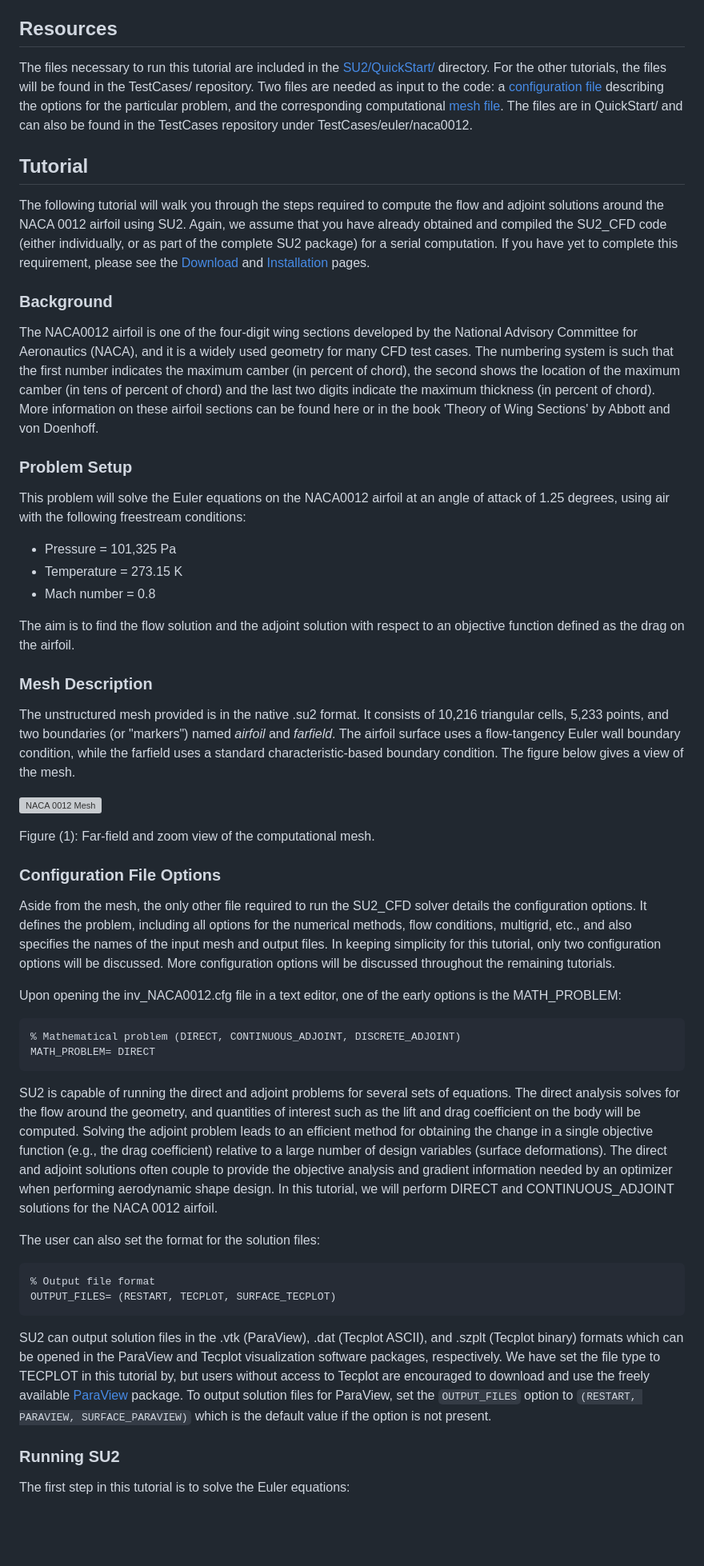
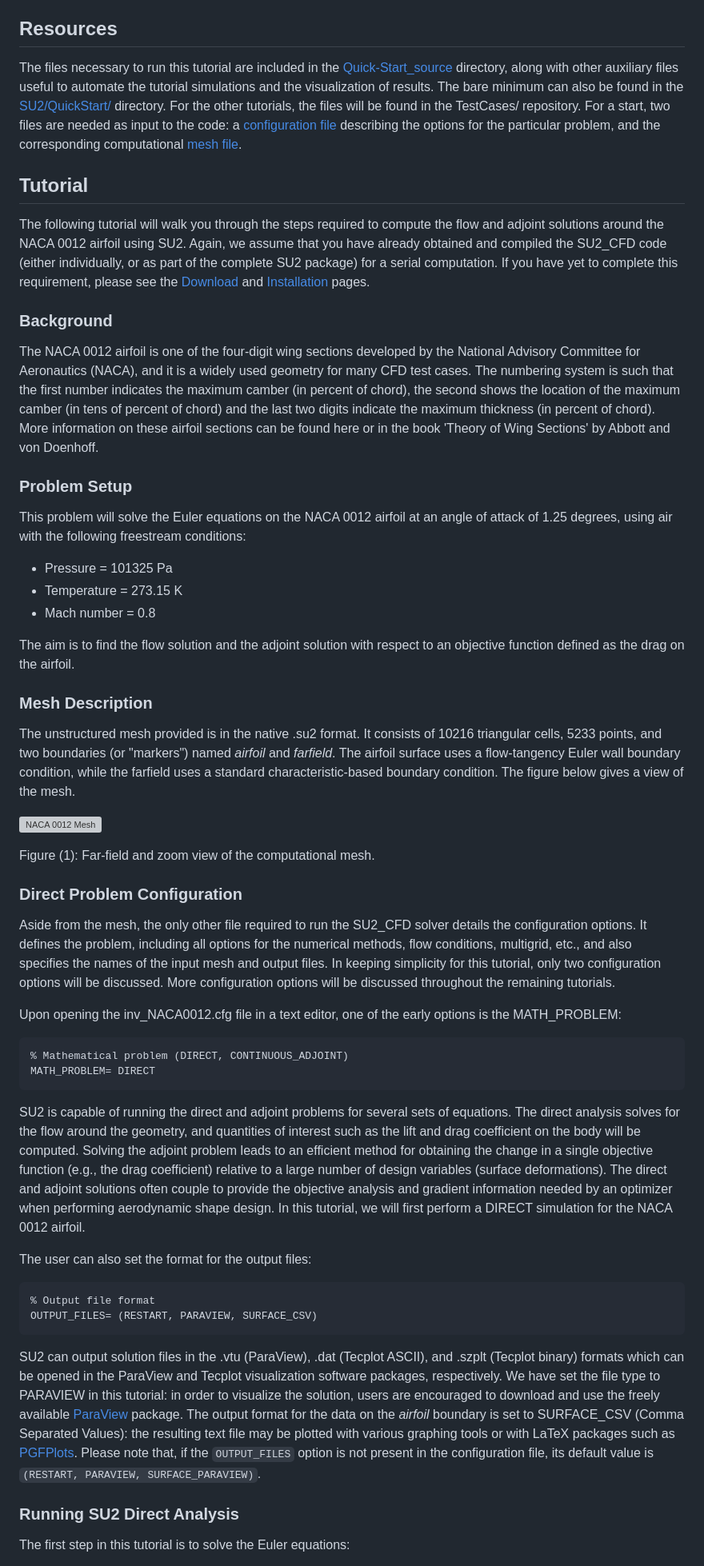
Before and after one commit to su2code/su2code.github.io, a Markdown page: _docs_v7/Quick-Start.md, the part around one of its changes. Shown at 80% size. Rendered like a GitHub page; blank space fills up the shorter version; grey boxes are pictures that could not be loaded.

````diff
--- a/_docs_v7/Quick-Start.md
+++ b/_docs_v7/Quick-Start.md
@@ -36,7 +38,7 @@ Upon completing this simple tutorial, the user will be familiar with performing
 
 ## Resources
 
-The files necessary to run this tutorial are included in the [SU2/QuickStart/](https://github.com/su2code/SU2/tree/master/QuickStart) directory. For the other tutorials, the files will be found in the TestCases/ repository. Two files are needed as input to the code: a [configuration file](https://github.com/su2code/SU2/blob/master/QuickStart/inv_NACA0012.cfg) describing the options for the particular problem, and the corresponding computational [mesh file](https://github.com/su2code/SU2/blob/master/QuickStart/mesh_NACA0012_inv.su2). The files are in QuickStart/ and can also be found in the TestCases repository under TestCases/euler/naca0012.
+The files necessary to run this tutorial are included in the [Quick-Start_source](https://github.com/su2code/su2code.github.io/tree/master/_docs_v7/Quick-Start_source) directory, along with other auxiliary files useful to automate the tutorial simulations and the visualization of results. The bare minimum can also be found in the [SU2/QuickStart/](https://github.com/su2code/SU2/tree/master/QuickStart) directory. For the other tutorials, the files will be found in the TestCases/ repository. For a start, two files are needed as input to the code: a [configuration file](https://github.com/su2code/su2code.github.io/blob/master/_docs_v7/Quick-Start_source/inv_NACA0012.cfg) describing the options for the particular problem, and the corresponding computational [mesh file](https://github.com/su2code/su2code.github.io/blob/master/_docs_v7/Quick-Start_source/mesh_NACA0012_inv.su2).
 
 ## Tutorial
 
@@ -44,13 +46,13 @@ The following tutorial will walk you through the steps required to compute the f
 
 ### Background
 
-The NACA0012 airfoil is one of the four-digit wing sections developed by the National Advisory Committee for Aeronautics (NACA), and it is a widely used geometry for many CFD test cases. The numbering system is such that the first number indicates the maximum camber (in percent of chord), the second shows the location of the maximum camber (in tens of percent of chord) and the last two digits indicate the maximum thickness (in percent of chord). More information on these airfoil sections can be found here or in the book 'Theory of Wing Sections' by Abbott and von Doenhoff.
+The NACA 0012 airfoil is one of the four-digit wing sections developed by the National Advisory Committee for Aeronautics (NACA), and it is a widely used geometry for many CFD test cases. The numbering system is such that the first number indicates the maximum camber (in percent of chord), the second shows the location of the maximum camber (in tens of percent of chord) and the last two digits indicate the maximum thickness (in percent of chord). More information on these airfoil sections can be found here or in the book 'Theory of Wing Sections' by Abbott and von Doenhoff.
 
 ### Problem Setup
 
-This problem will solve the Euler equations on the NACA0012 airfoil at an angle of attack of 1.25 degrees, using air with the following freestream conditions:
+This problem will solve the Euler equations on the NACA 0012 airfoil at an angle of attack of 1.25 degrees, using air with the following freestream conditions:
 
-- Pressure = 101,325 Pa
+- Pressure = 101325 Pa
 - Temperature = 273.15 K
 - Mach number = 0.8
 
@@ -58,30 +60,30 @@ The aim is to find the flow solution and the adjoint solution with respect to an
 
 ### Mesh Description
 
-The unstructured mesh provided is in the native .su2 format. It consists of 10,216 triangular cells, 5,233 points, and two boundaries (or "markers") named *airfoil* and *farfield*. The airfoil surface uses a flow-tangency Euler wall boundary condition, while the farfield uses a standard characteristic-based boundary condition. The figure below gives a view of the mesh.
+The unstructured mesh provided is in the native .su2 format. It consists of 10216 triangular cells, 5233 points, and two boundaries (or "markers") named *airfoil* and *farfield*. The airfoil surface uses a flow-tangency Euler wall boundary condition, while the farfield uses a standard characteristic-based boundary condition. The figure below gives a view of the mesh.
 
 ![NACA 0012 Mesh](../../docs_files/naca0012_mesh.png)
 
 Figure (1): Far-field and zoom view of the computational mesh.
 
-### Configuration File Options
+### Direct Problem Configuration
 
 Aside from the mesh, the only other file required to run the SU2_CFD solver details the configuration options. It defines the problem, including all options for the numerical methods, flow conditions, multigrid, etc., and also specifies the names of the input mesh and output files. In keeping simplicity for this tutorial, only two configuration options will be discussed. More configuration options will be discussed throughout the remaining tutorials.
 
 Upon opening the inv_NACA0012.cfg file in a text editor, one of the early options is the MATH_PROBLEM:
 ```
-% Mathematical problem (DIRECT, CONTINUOUS_ADJOINT, DISCRETE_ADJOINT)
+% Mathematical problem (DIRECT, CONTINUOUS_ADJOINT)
 MATH_PROBLEM= DIRECT
 ```
-SU2 is capable of running the direct and adjoint problems for several sets of equations. The direct analysis solves for the flow around the geometry, and quantities of interest such as the lift and drag coefficient on the body will be computed. Solving the adjoint problem leads to an efficient method for obtaining the change in a single objective function (e.g., the drag coefficient) relative to a large number of design variables (surface deformations). The direct and adjoint solutions often couple to provide the objective analysis and gradient information needed by an optimizer when performing aerodynamic shape design. In this tutorial, we will perform DIRECT and CONTINUOUS_ADJOINT solutions for the NACA 0012 airfoil.
+SU2 is capable of running the direct and adjoint problems for several sets of equations. The direct analysis solves for the flow around the geometry, and quantities of interest such as the lift and drag coefficient on the body will be computed. Solving the adjoint problem leads to an efficient method for obtaining the change in a single objective function (e.g., the drag coefficient) relative to a large number of design variables (surface deformations). The direct and adjoint solutions often couple to provide the objective analysis and gradient information needed by an optimizer when performing aerodynamic shape design. In this tutorial, we will first perform a DIRECT simulation for the NACA 0012 airfoil.
 
-The user can also set the format for the solution files:
+The user can also set the format for the output files:
 ```
 % Output file format
-OUTPUT_FILES= (RESTART, TECPLOT, SURFACE_TECPLOT)
+OUTPUT_FILES= (RESTART, PARAVIEW, SURFACE_CSV)
 ```
-SU2 can output solution files in the .vtk (ParaView), .dat (Tecplot ASCII), and .szplt (Tecplot binary) formats which can be opened in the ParaView and Tecplot visualization software packages, respectively. We have set the file type to TECPLOT in this tutorial by, but users without access to Tecplot are encouraged to download and use the freely available [ParaView](http://www.paraview.org) package. To output solution files for ParaView, set the `OUTPUT_FILES` option to `(RESTART, PARAVIEW, SURFACE_PARAVIEW)` which is the default value if the option is not present.
+SU2 can output solution files in the .vtu (ParaView), .dat (Tecplot ASCII), and .szplt (Tecplot binary) formats which can be opened in the ParaView and Tecplot visualization software packages, respectively. We have set the file type to PARAVIEW in this tutorial: in order to visualize the solution, users are encouraged to download and use the freely available [ParaView](https://www.paraview.org) package. The output format for the data on the *airfoil* boundary is set to SURFACE_CSV (Comma Separated Values): the resulting text file may be plotted with various graphing tools or with LaTeX packages such as [PGFPlots](https://pgfplots.sourceforge.net/). Please note that, if the `OUTPUT_FILES` option is not present in the configuration file, its default value is `(RESTART, PARAVIEW, SURFACE_PARAVIEW)`.
 
-### Running SU2
+### Running SU2 Direct Analysis
 
 The first step in this tutorial is to solve the Euler equations:
````
Also changed, not shown: other parts of _docs_v7/Quick-Start.md (+51 -43 lines), docs_files/NACA0012_coef_pres.png (added), docs_files/NACA0012_mach_field.png (added), docs_files/NACA0012_pressure_field.png (added), docs_files/NACA0012_surf_sens.png (added), 8 other files.
